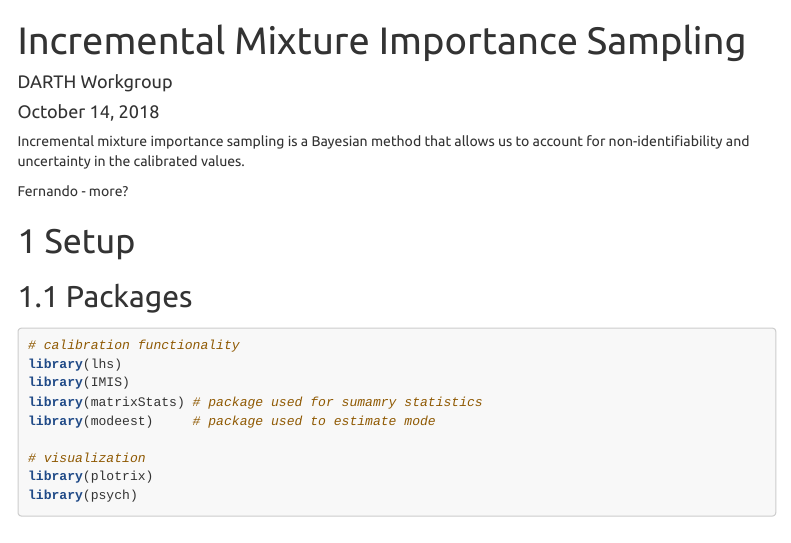
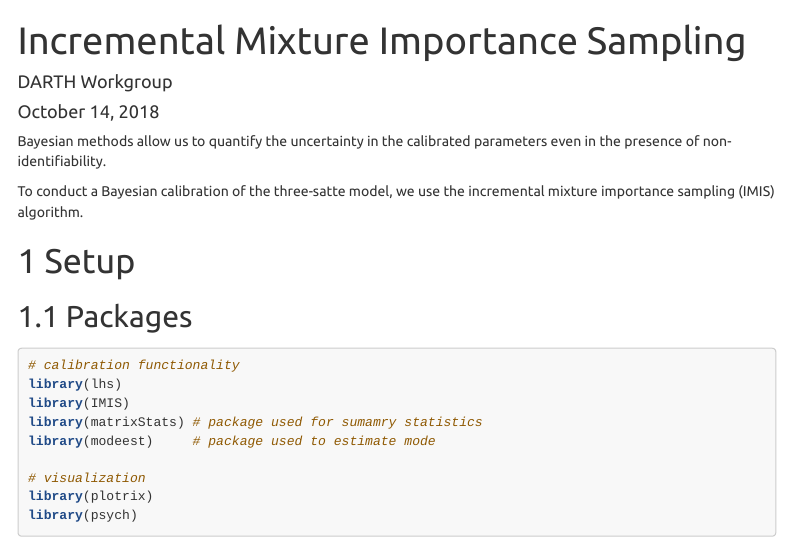
Before and after one commit to DARTH-git/calibSMDM2018-materials, an R Markdown document (tutorials/imis_3state.Rmd): the page in a window 1100 px wide, from its top. Rendered offline with R 4.5, knitr and Pandoc, with nearby package versions; code that draws random numbers runs with fixed seeds of ours; menus at the side of the page are left out.

Commit message:
Update descirpion of IMIS

```diff
--- a/tutorials/imis_3state.Rmd
+++ b/tutorials/imis_3state.Rmd
@@ -12,9 +12,9 @@ output:
         highlight: tango
 ---
 
-Incremental mixture importance sampling is a Bayesian method that allows us to account for non-identifiability and uncertainty in the calibrated values.
+Bayesian methods allow us to quantify the uncertainty in the calibrated parameters even in the presence of non-identifiability.
 
-Fernando - more?
+To conduct a Bayesian calibration of the three-satte model, we use the incremental mixture importance sampling (IMIS) algorithm.
 
 # Setup
 
```
